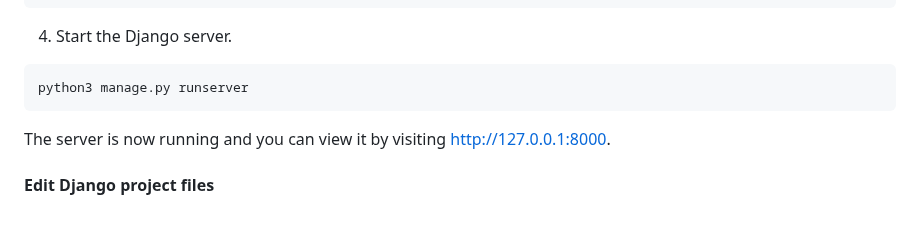
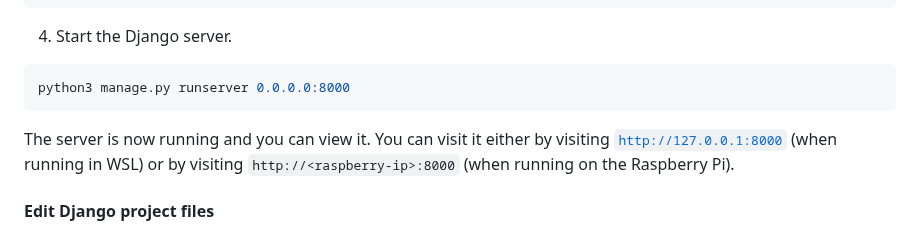
Before and after one commit to MirrorBoys/TheMirror, a Markdown page: docs/DEVELOPMENT.md, the part around the change. GitHub-like rendering.

Commit message:
Updated docs to include instructions for Pi

````diff
--- a/docs/DEVELOPMENT.md
+++ b/docs/DEVELOPMENT.md
@@ -125,10 +125,10 @@ python3 manage.py migrate
 ```
 4. Start the Django server.
 ```shell
-python3 manage.py runserver
+python3 manage.py runserver 0.0.0.0:8000
 ```
 
-The server is now running and you can view it by visiting [http://127.0.0.1:8000](http://127.0.0.1:8000).
+The server is now running and you can view it. You can visit it either by visiting [`http://127.0.0.1:8000`](http://127.0.0.1:8000) (when running in WSL) or by visiting `http://<raspberry-ip>:8000` (when running on the Raspberry Pi).
 
 #### Edit Django project files
 You can now edit the Django project files. Edits to this files should be directly reflected, with the exception of the `settings.py` file. When editing this file you will need to restart the server.
````
